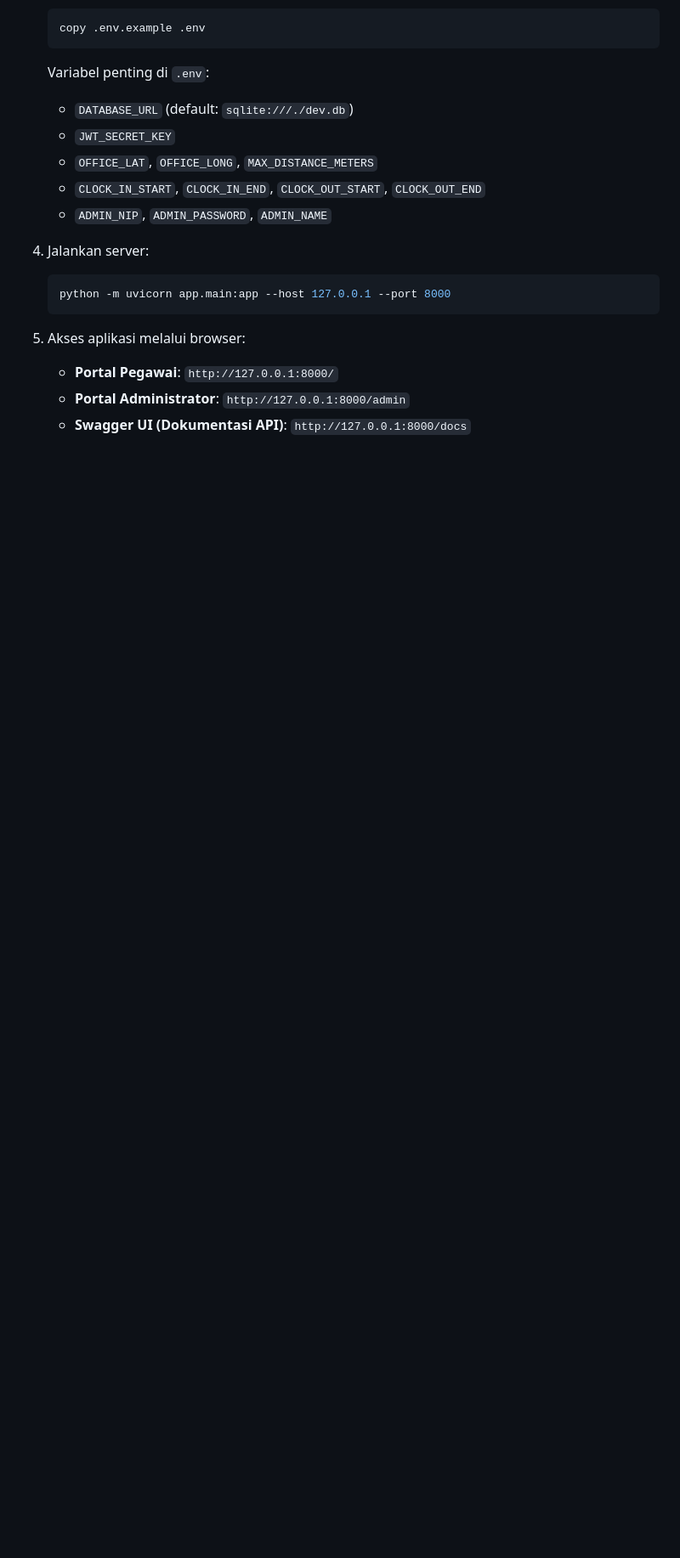
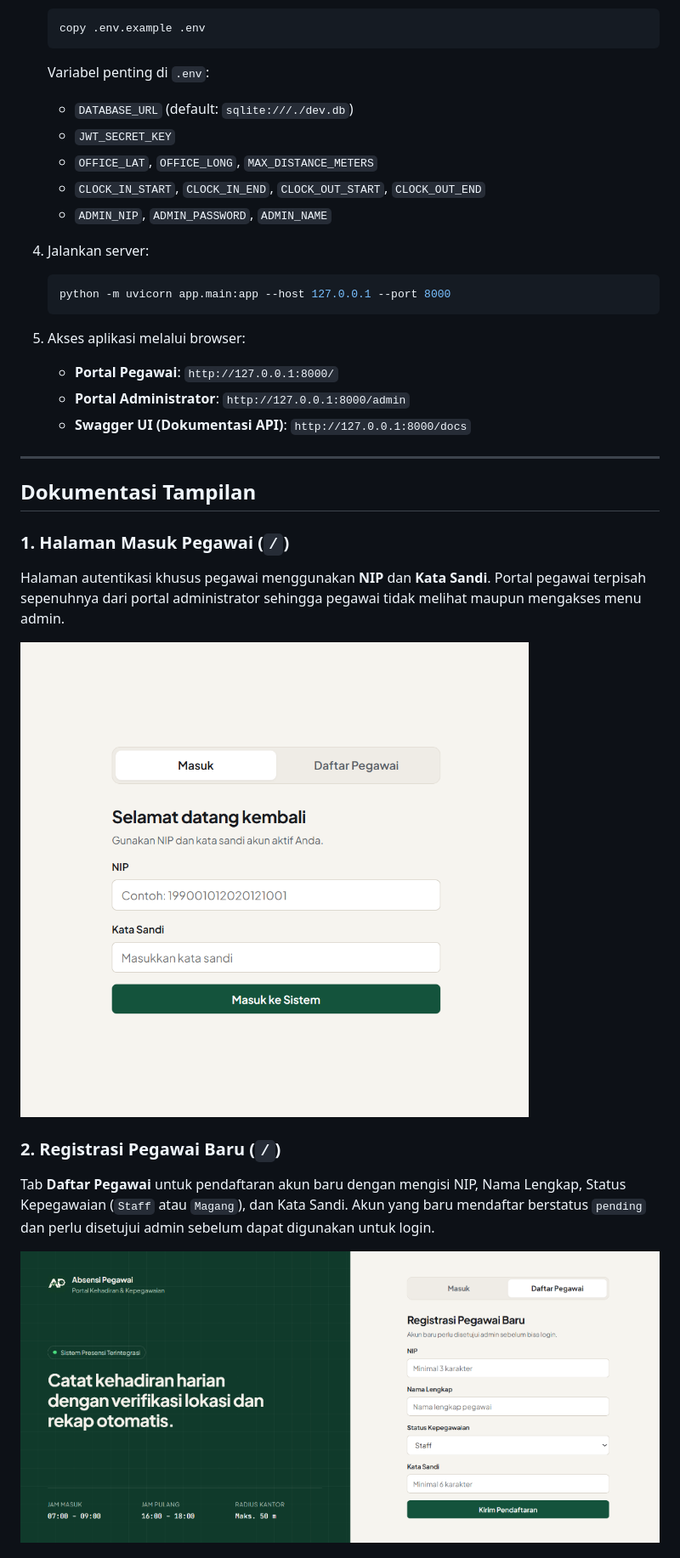
Before and after one commit to tanjung0115/app-absensi, a Markdown page: README.md, the part around one of its changes. Shown at 85% size. GitHub-like rendering; pictures changed too: docs/screenshots/01-login-pegawai.png (added), docs/screenshots/02-registrasi-pegawai.png (added); blank space fills up the shorter version.

Commit message:
docs: tambahkan screenshot tampilan dan penjelasan ke README

```diff
--- a/README.md
+++ b/README.md
@@ -88,3 +90,18 @@ absensi-app/
    - **Portal Pegawai**: `http://127.0.0.1:8000/`
    - **Portal Administrator**: `http://127.0.0.1:8000/admin`
    - **Swagger UI (Dokumentasi API)**: `http://127.0.0.1:8000/docs`
+
+---
+
+## Dokumentasi Tampilan
+
+### 1. Halaman Masuk Pegawai (`/`)
+Halaman autentikasi khusus pegawai menggunakan **NIP** dan **Kata Sandi**. Portal pegawai terpisah sepenuhnya dari portal administrator sehingga pegawai tidak melihat maupun mengakses menu admin.
+
+![Halaman Masuk Pegawai](docs/screenshots/01-login-pegawai.png)
+
+### 2. Registrasi Pegawai Baru (`/`)
+Tab **Daftar Pegawai** untuk pendaftaran akun baru dengan mengisi NIP, Nama Lengkap, Status Kepegawaian (`Staff` atau `Magang`), dan Kata Sandi. Akun yang baru mendaftar berstatus `pending` dan perlu disetujui admin sebelum dapat digunakan untuk login.
+
+![Registrasi Pegawai Baru](docs/screenshots/02-registrasi-pegawai.png)
+
```
Also changed, not shown: other parts of README.md (+22 -0 lines), docs/screenshots/03-presensi-pegawai.png (added), docs/screenshots/04-login-admin.png (added), docs/screenshots/05-dashboard-admin.png (added).
